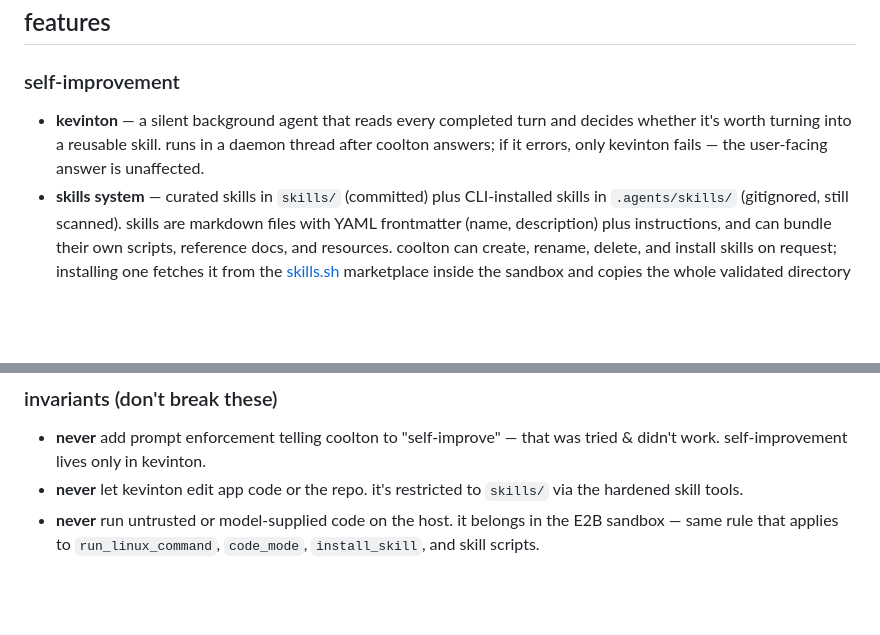
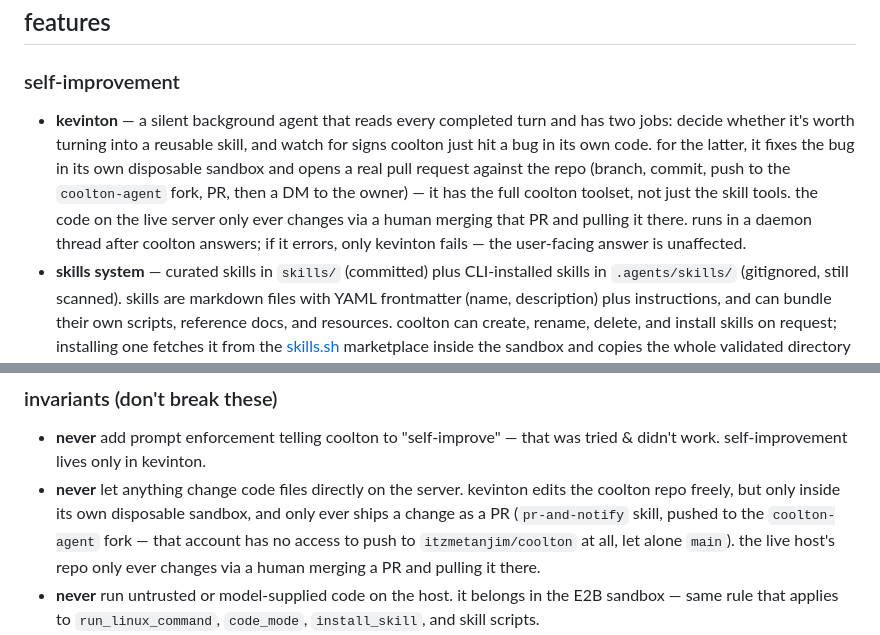
Before and after one commit to itzmetanjim/coolton, a Markdown page: README.md, 2 parts joined by grey strips. GitHub-like rendering; blank space fills up the shorter version.

Commit message:
docs: fix wrong claim that kevinton is restricted to skills/
Carried an invariant over from the old README without checking it against
current code. kevinton has the full coolton toolset (agent/kevinton.py:
kevinton_tools = list(_coolton_agent._function_toolset.tools.values())) and
a whole second job beyond skill capture: detecting when coolton broke its
own code and fixing it via a real PR (pr-and-notify skill) — not confined
to skills/ at all.

Also fixed the framing of the actual boundary: it isn't a policy against
pushing to main, it's that coolton-agent (the account kevinton/coolton act
as) has no push access to itzmetanjim/coolton whatsoever — only a fork. The
real invariant is narrower and more accurate: nothing changes code files
directly on the server; the live host's repo only changes via a
human-merged PR.

Co-Authored-By: Claude Sonnet 5 <noreply@anthropic.com>

```diff
--- a/README.md
+++ b/README.md
@@ -42,9 +42,14 @@ two things only: bare social replies & one-line factual lookups ("hi", "what is
 
 ### self-improvement
 
-- **kevinton** — a silent background agent that reads every completed turn and decides whether
-  it's worth turning into a reusable skill. runs in a daemon thread after coolton answers; if it
-  errors, only kevinton fails — the user-facing answer is unaffected.
+- **kevinton** — a silent background agent that reads every completed turn and has two jobs:
+  decide whether it's worth turning into a reusable skill, and watch for signs coolton just hit a
+  bug in its own code. for the latter, it fixes the bug in its own disposable sandbox and opens a
+  real pull request against the repo (branch, commit, push to the `coolton-agent` fork, PR, then a
+  DM to the owner) — it has the full coolton toolset, not just the skill tools. the code on the
+  live server only ever changes via a human merging that PR and pulling it there. runs in a daemon
+  thread after coolton answers; if it errors, only kevinton fails — the user-facing answer is
+  unaffected.
 - **skills system** — curated skills in `skills/` (committed) plus CLI-installed skills in
   `.agents/skills/` (gitignored, still scanned). skills are markdown files with YAML frontmatter
   (name, description) plus instructions, and can bundle their own scripts, reference docs, and
@@ -346,8 +351,11 @@ automatically (`agent/sandbox_helpers.py`). if a specific command hangs, raise o
 
 - **never** add prompt enforcement telling coolton to "self-improve" — that was tried & didn't
   work. self-improvement lives only in kevinton.
-- **never** let kevinton edit app code or the repo. it's restricted to `skills/` via the hardened
-  skill tools.
+- **never** let anything change code files directly on the server. kevinton edits the coolton
+  repo freely, but only inside its own disposable sandbox, and only ever ships a change as a PR
+  (`pr-and-notify` skill, pushed to the `coolton-agent` fork — that account has no access to push
+  to `itzmetanjim/coolton` at all, let alone `main`). the live host's repo only ever changes via a
+  human merging a PR and pulling it there.
 - **never** run untrusted or model-supplied code on the host. it belongs in the E2B sandbox —
   same rule that applies to `run_linux_command`, `code_mode`, `install_skill`, and skill scripts.
 - **never** commit `.env`, runtime JSON (`conversations.json`, etc.), or `byok_key.bin`. they're
```
